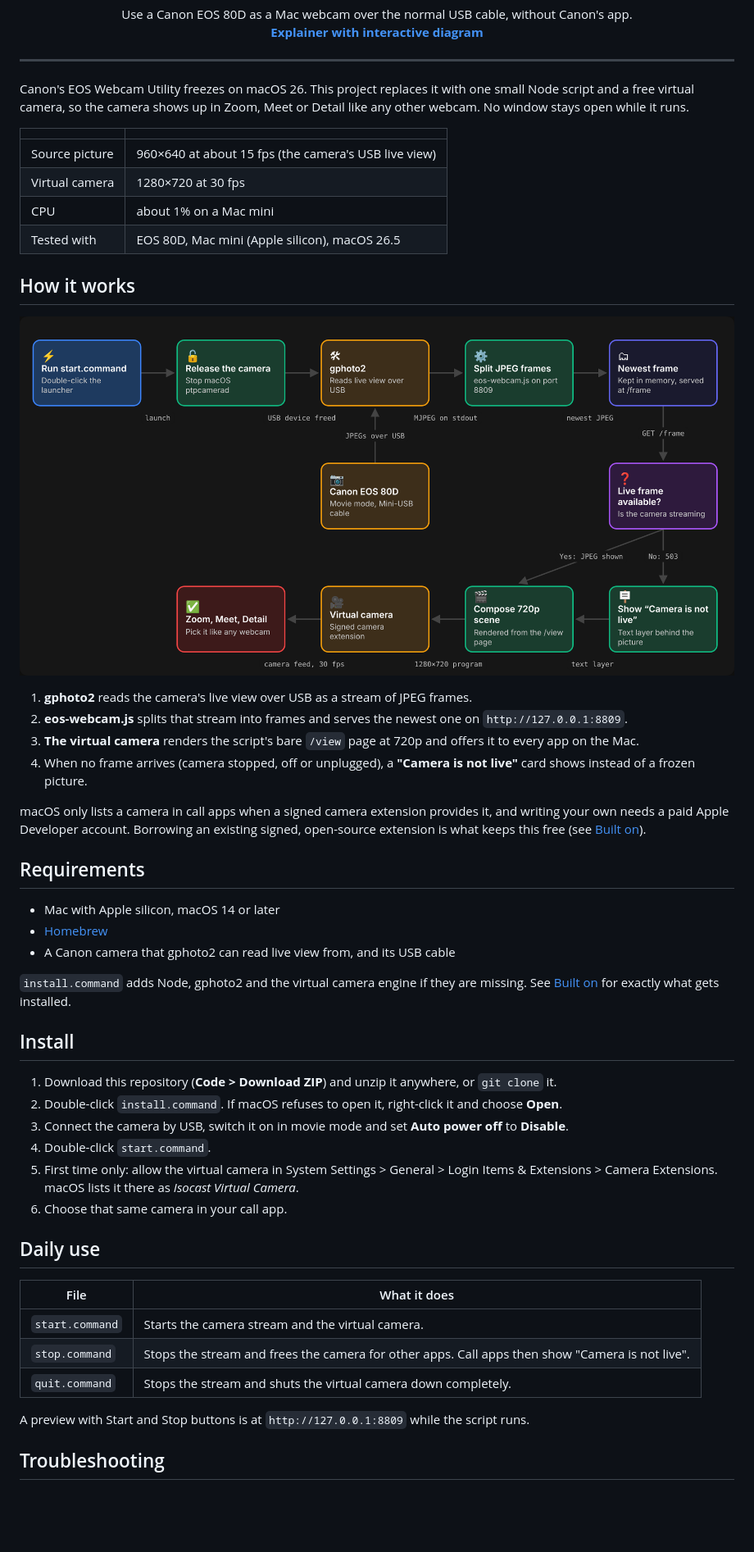
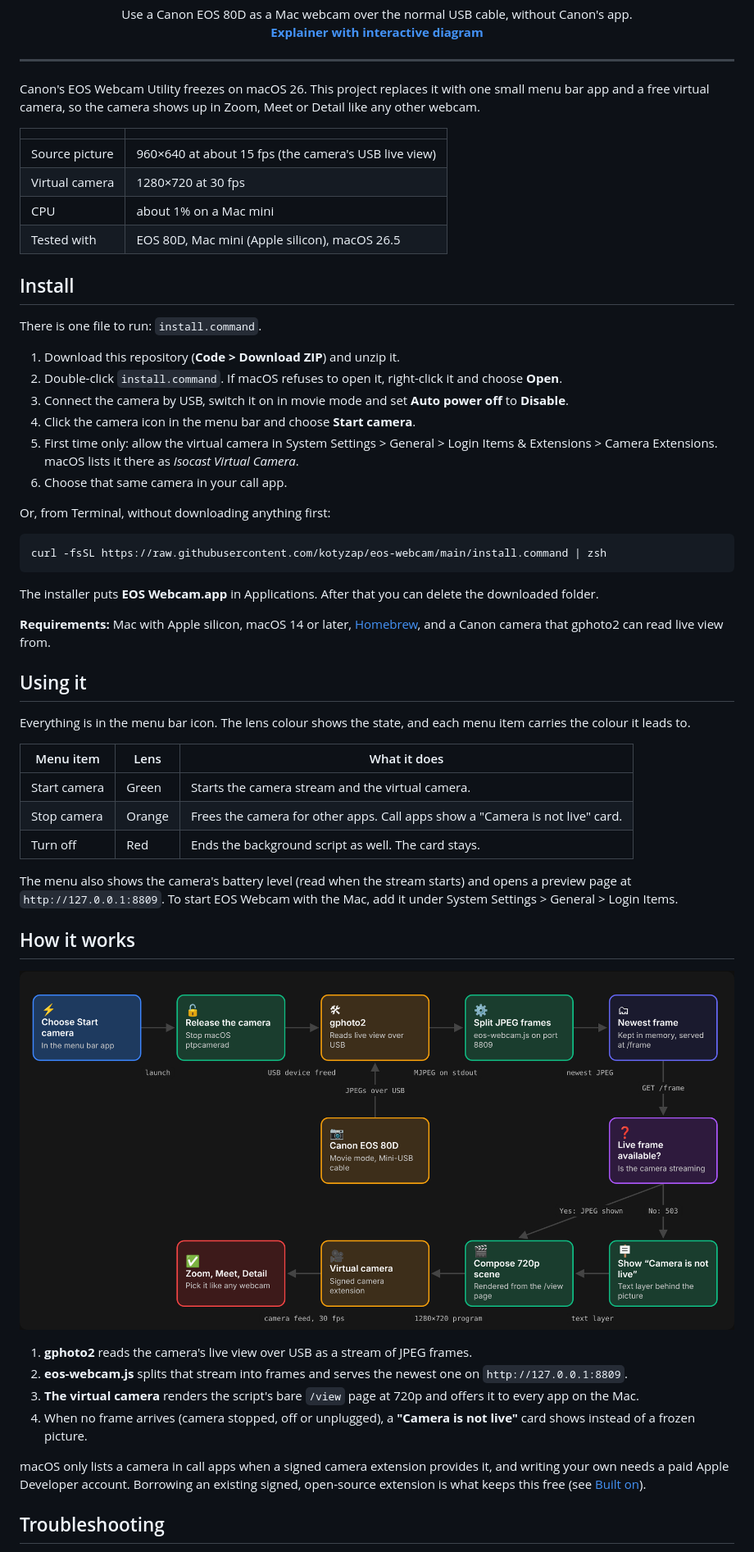
Before and after one commit to kotyzap/EOS-Webcam-via-USB-Mini, a Markdown page: README.md, the part around one of its changes. Shown at 82% size. GitHub-like rendering; pictures changed too: docs/img/workflow.png; blank space fills up the shorter version.

````diff
--- a/README.md
+++ b/README.md
@@ -11,7 +11,7 @@
 
 ---
 
-Canon's EOS Webcam Utility freezes on macOS 26. This project replaces it with one small Node script and a free virtual camera, so the camera shows up in Zoom, Meet or Detail like any other webcam. No window stays open while it runs.
+Canon's EOS Webcam Utility freezes on macOS 26. This project replaces it with one small menu bar app and a free virtual camera, so the camera shows up in Zoom, Meet or Detail like any other webcam.
 
 | | |
 |---|---|
@@ -19,6 +19,39 @@ Canon's EOS Webcam Utility freezes on macOS 26. This project replaces it with on
 | Virtual camera | 1280×720 at 30 fps |
 | CPU | about 1% on a Mac mini |
 | Tested with | EOS 80D, Mac mini (Apple silicon), macOS 26.5 |
+
+## Install
+
+There is one file to run: `install.command`.
+
+1. Download this repository (**Code > Download ZIP**) and unzip it.
+2. Double-click `install.command`. If macOS refuses to open it, right-click it and choose **Open**.
+3. Connect the camera by USB, switch it on in movie mode and set **Auto power off** to **Disable**.
+4. Click the camera icon in the menu bar and choose **Start camera**.
+5. First time only: allow the virtual camera in System Settings > General > Login Items & Extensions > Camera Extensions. macOS lists it there as *Isocast Virtual Camera*.
+6. Choose that same camera in your call app.
+
+Or, from Terminal, without downloading anything first:
+
+```
+curl -fsSL https://raw.githubusercontent.com/kotyzap/eos-webcam/main/install.command | zsh
+```
+
+The installer puts **EOS Webcam.app** in Applications. After that you can delete the downloaded folder.
+
+**Requirements:** Mac with Apple silicon, macOS 14 or later, [Homebrew](https://brew.sh), and a Canon camera that gphoto2 can read live view from.
+
+## Using it
+
+Everything is in the menu bar icon. The lens colour shows the state, and each menu item carries the colour it leads to.
+
+| Menu item | Lens | What it does |
+|---|---|---|
+| Start camera | Green | Starts the camera stream and the virtual camera. |
+| Stop camera | Orange | Frees the camera for other apps. Call apps show a "Camera is not live" card. |
+| Turn off | Red | Ends the background script as well. The card stays. |
+
+The menu also shows the camera's battery level (read when the stream starts) and opens a preview page at `http://127.0.0.1:8809`. To start EOS Webcam with the Mac, add it under System Settings > General > Login Items.
 
 ## How it works
 
@@ -31,32 +64,5 @@ Canon's EOS Webcam Utility freezes on macOS 26. This project replaces it with on
 
 macOS only lists a camera in call apps when a signed camera extension provides it, and writing your own needs a paid Apple Developer account. Borrowing an existing signed, open-source extension is what keeps this free (see [Built on](#built-on)).
 
-## Requirements
-
-- Mac with Apple silicon, macOS 14 or later
-- [Homebrew](https://brew.sh)
-- A Canon camera that gphoto2 can read live view from, and its USB cable
-
-`install.command` adds Node, gphoto2 and the virtual camera engine if they are missing. See [Built on](#built-on) for exactly what gets installed.
-
-## Install
-
-1. Download this repository (**Code > Download ZIP**) and unzip it anywhere, or `git clone` it.
-2. Double-click `install.command`. If macOS refuses to open it, right-click it and choose **Open**.
-3. Connect the camera by USB, switch it on in movie mode and set **Auto power off** to **Disable**.
-4. Double-click `start.command`.
-5. First time only: allow the virtual camera in System Settings > General > Login Items & Extensions > Camera Extensions. macOS lists it there as *Isocast Virtual Camera*.
-6. Choose that same camera in your call app.
-
-## Daily use
-
-| File | What it does |
-|---|---|
-| `start.command` | Starts the camera stream and the virtual camera. |
-| `stop.command` | Stops the stream and frees the camera for other apps. Call apps then show "Camera is not live". |
-| `quit.command` | Stops the stream and shuts the virtual camera down completely. |
-
-A preview with Start and Stop buttons is at `http://127.0.0.1:8809` while the script runs.
-
 ## Troubleshooting
 
````
Also changed, not shown: other parts of README.md (+11 -9 lines), 18 other files.
